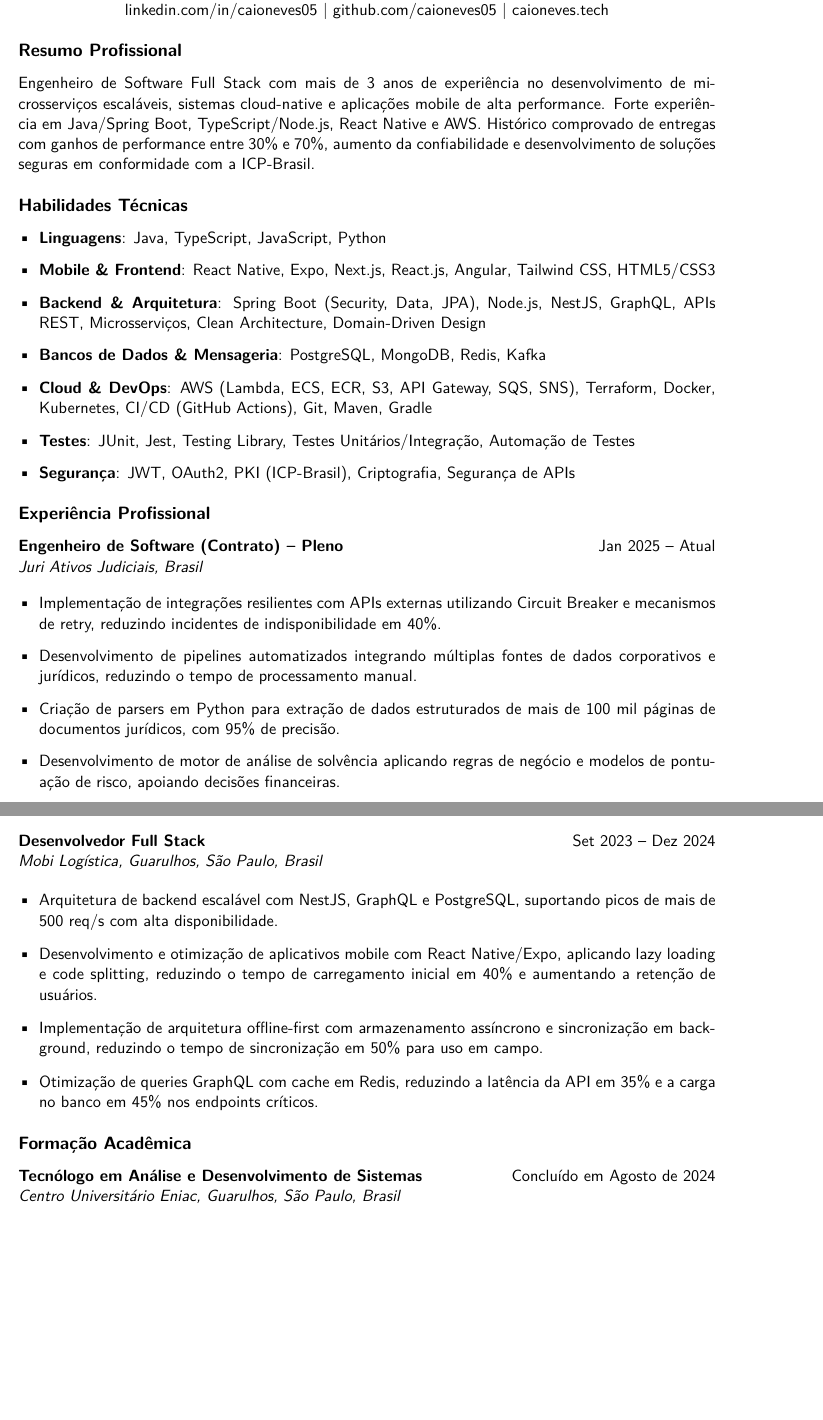
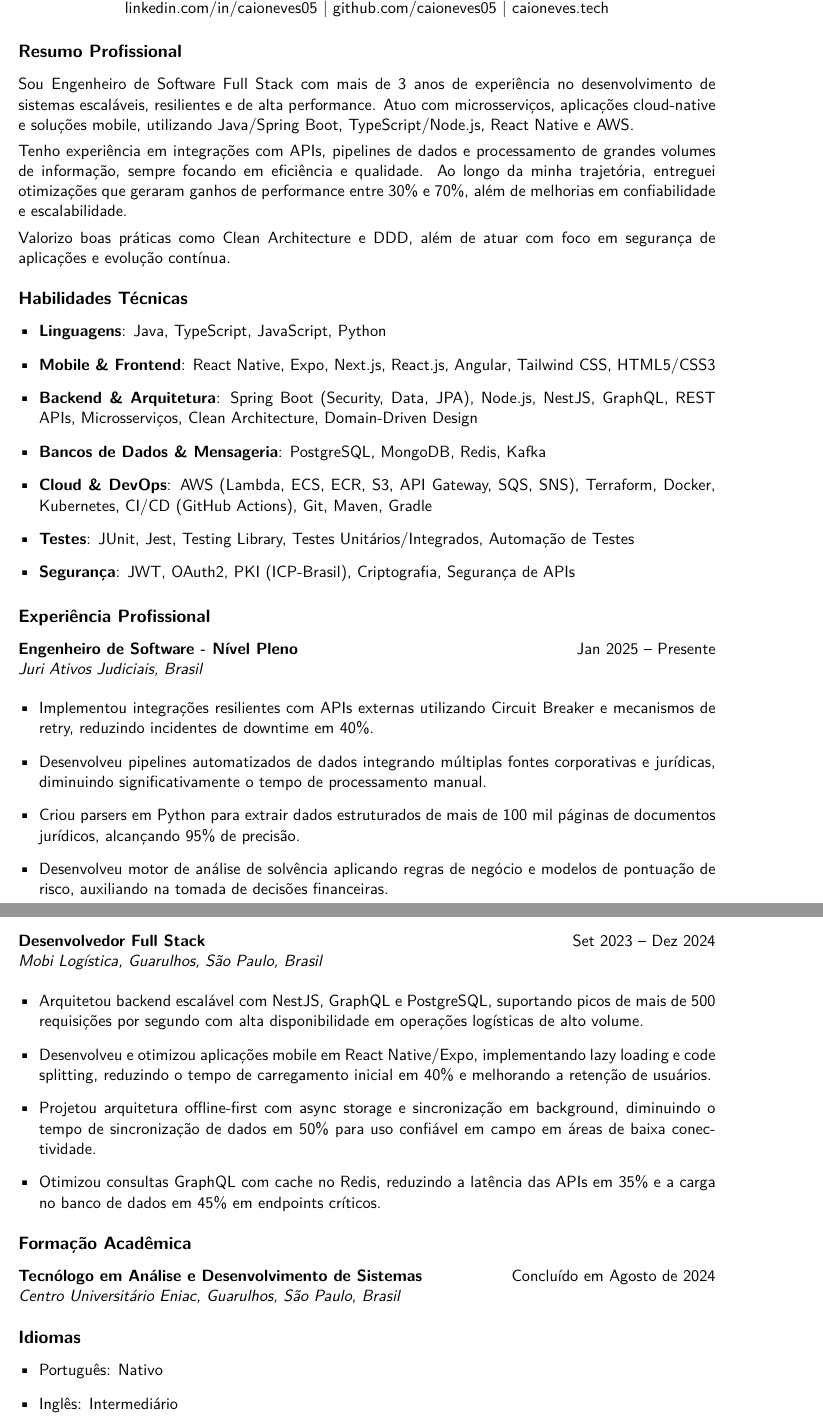
Before and after one commit to caioneves05/my-professional-career, a LaTeX CV (my-resume-pt.tex): two parts of pages 1 and 2 of 2, joined at a grey line, cut so that both start at the same text, the shorter picture padded with empty space. Compiled offline with pdfLaTeX.

Commit message:
Update my-resume-pt.tex

```diff
--- a/my-resume-pt.tex
+++ b/my-resume-pt.tex
@@ -28,32 +26,36 @@
     \href{http://caioneves.tech}{caioneves.tech}
 \end{center}
 
-% Resumo
+% Summary
 \section{Resumo Profissional}
-Engenheiro de Software Full Stack com mais de 3 anos de experiência no desenvolvimento de microsserviços escaláveis, sistemas cloud-native e aplicações mobile de alta performance. Forte experiência em Java/Spring Boot, TypeScript/Node.js, React Native e AWS. Histórico comprovado de entregas com ganhos de performance entre 30\% e 70\%, aumento da confiabilidade e desenvolvimento de soluções seguras em conformidade com a ICP-Brasil.
+Sou Engenheiro de Software Full Stack com mais de 3 anos de experiência no desenvolvimento de sistemas escaláveis, resilientes e de alta performance. Atuo com microsserviços, aplicações cloud-native e soluções mobile, utilizando Java/Spring Boot, TypeScript/Node.js, React Native e AWS.
 
-% Habilidades Técnicas
+Tenho experiência em integrações com APIs, pipelines de dados e processamento de grandes volumes de informação, sempre focando em eficiência e qualidade. Ao longo da minha trajetória, entreguei otimizações que geraram ganhos de performance entre 30\% e 70\%, além de melhorias em confiabilidade e escalabilidade.
+
+Valorizo boas práticas como Clean Architecture e DDD, além de atuar com foco em segurança de aplicações e evolução contínua.
+
+
+% Technical Skills
 \section{Habilidades Técnicas}
 \begin{itemize}[leftmargin=*]
     \item \textbf{Linguagens}: Java, TypeScript, JavaScript, Python
     \item \textbf{Mobile \& Frontend}: React Native, Expo, Next.js, React.js, Angular, Tailwind CSS, HTML5/CSS3
-    \item \textbf{Backend \& Arquitetura}: Spring Boot (Security, Data, JPA), Node.js, NestJS, GraphQL, APIs REST, Microsserviços, Clean Architecture, Domain-Driven Design
+    \item \textbf{Backend \& Arquitetura}: Spring Boot (Security, Data, JPA), Node.js, NestJS, GraphQL, REST APIs, Microsserviços, Clean Architecture, Domain-Driven Design
     \item \textbf{Bancos de Dados \& Mensageria}: PostgreSQL, MongoDB, Redis, Kafka
     \item \textbf{Cloud \& DevOps}: AWS (Lambda, ECS, ECR, S3, API Gateway, SQS, SNS), Terraform, Docker, Kubernetes, CI/CD (GitHub Actions), Git, Maven, Gradle
-    \item \textbf{Testes}: JUnit, Jest, Testing Library, Testes Unitários/Integração, Automação de Testes
+    \item \textbf{Testes}: JUnit, Jest, Testing Library, Testes Unitários/Integrados, Automação de Testes
     \item \textbf{Segurança}: JWT, OAuth2, PKI (ICP-Brasil), Criptografia, Segurança de APIs
 \end{itemize}
 
-% Experiência Profissional
 \section{Experiência Profissional}
 
-\textbf{Engenheiro de Software (Contrato) -- Pleno} \hfill Jan 2025 -- Atual \\
+\textbf{Engenheiro de Software - Nível Pleno} \hfill Jan 2025 – Presente \\
 \textit{Juri Ativos Judiciais, Brasil}
 \begin{itemize}[leftmargin=*]
-    \item Implementação de integrações resilientes com APIs externas utilizando Circuit Breaker e mecanismos de retry, reduzindo incidentes de indisponibilidade em 40\%.
-    \item Desenvolvimento de pipelines automatizados integrando múltiplas fontes de dados corporativos e jurídicos, reduzindo o tempo de processamento manual.
-    \item Criação de parsers em Python para extração de dados estruturados de mais de 100 mil páginas de documentos jurídicos, com 95\% de precisão.
-    \item Desenvolvimento de motor de análise de solvência aplicando regras de negócio e modelos de pontuação de risco, apoiando decisões financeiras.
-    \item Aplicação de padrões Clean Architecture e DDD, melhorando a manutenibilidade do código e a velocidade de onboarding.
+    \item Implementou integrações resilientes com APIs externas utilizando Circuit Breaker e mecanismos de retry, reduzindo incidentes de downtime em 40\%.
+    \item Desenvolveu pipelines automatizados de dados integrando múltiplas fontes corporativas e jurídicas, diminuindo significativamente o tempo de processamento manual.
+    \item Criou parsers em Python para extrair dados estruturados de mais de 100 mil páginas de documentos jurídicos, alcançando 95\% de precisão.
+    \item Desenvolveu motor de análise de solvência aplicando regras de negócio e modelos de pontuação de risco, auxiliando na tomada de decisões financeiras.
+    \item Aplicou padrões de Clean Architecture e Domain-Driven Design (DDD), melhorando a manutenibilidade do código e a velocidade de integração da equipe.
 \end{itemize}
 
@@ -68,18 +70,24 @@ Engenheiro de Software Full Stack com mais de 3 anos de experiência no desenvol
 \end{itemize}
 
-\textbf{Desenvolvedor Full Stack} \hfill Set 2023 -- Dez 2024 \\
+\textbf{Desenvolvedor Full Stack} \hfill Set 2023 – Dez 2024 \\
 \textit{Mobi Logística, Guarulhos, São Paulo, Brasil}
 \begin{itemize}[leftmargin=*]
-    \item Arquitetura de backend escalável com NestJS, GraphQL e PostgreSQL, suportando picos de mais de 500 req/s com alta disponibilidade.
-    \item Desenvolvimento e otimização de aplicativos mobile com React Native/Expo, aplicando lazy loading e code splitting, reduzindo o tempo de carregamento inicial em 40\% e aumentando a retenção de usuários.
-    \item Implementação de arquitetura offline-first com armazenamento assíncrono e sincronização em background, reduzindo o tempo de sincronização em 50\% para uso em campo.
-    \item Otimização de queries GraphQL com cache em Redis, reduzindo a latência da API em 35\% e a carga no banco em 45\% nos endpoints críticos.
+    \item Arquitetou backend escalável com NestJS, GraphQL e PostgreSQL, suportando picos de mais de 500 requisições por segundo com alta disponibilidade em operações logísticas de alto volume.
+    \item Desenvolveu e otimizou aplicações mobile em React Native/Expo, implementando lazy loading e code splitting, reduzindo o tempo de carregamento inicial em 40\% e melhorando a retenção de usuários.
+    \item Projetou arquitetura offline-first com async storage e sincronização em background, diminuindo o tempo de sincronização de dados em 50\% para uso confiável em campo em áreas de baixa conectividade.
+    \item Otimizou consultas GraphQL com cache no Redis, reduzindo a latência das APIs em 35\% e a carga no banco de dados em 45\% em endpoints críticos.
 \end{itemize}
 
-% Formação
+% Education
 \section{Formação Acadêmica}
-
 \textbf{Tecnólogo em Análise e Desenvolvimento de Sistemas} \hfill Concluído em Agosto de 2024 \\
 \textit{Centro Universitário Eniac, Guarulhos, São Paulo, Brasil}
 
+% Languages
+\section{Idiomas}
+\begin{itemize}[leftmargin=*]
+    \item Português: Nativo
+    \item Inglês: Intermediário
+\end{itemize}
+
 \end{document}
```
Also changed, not shown: my-resume-pt.tex (14 more changed lines).
